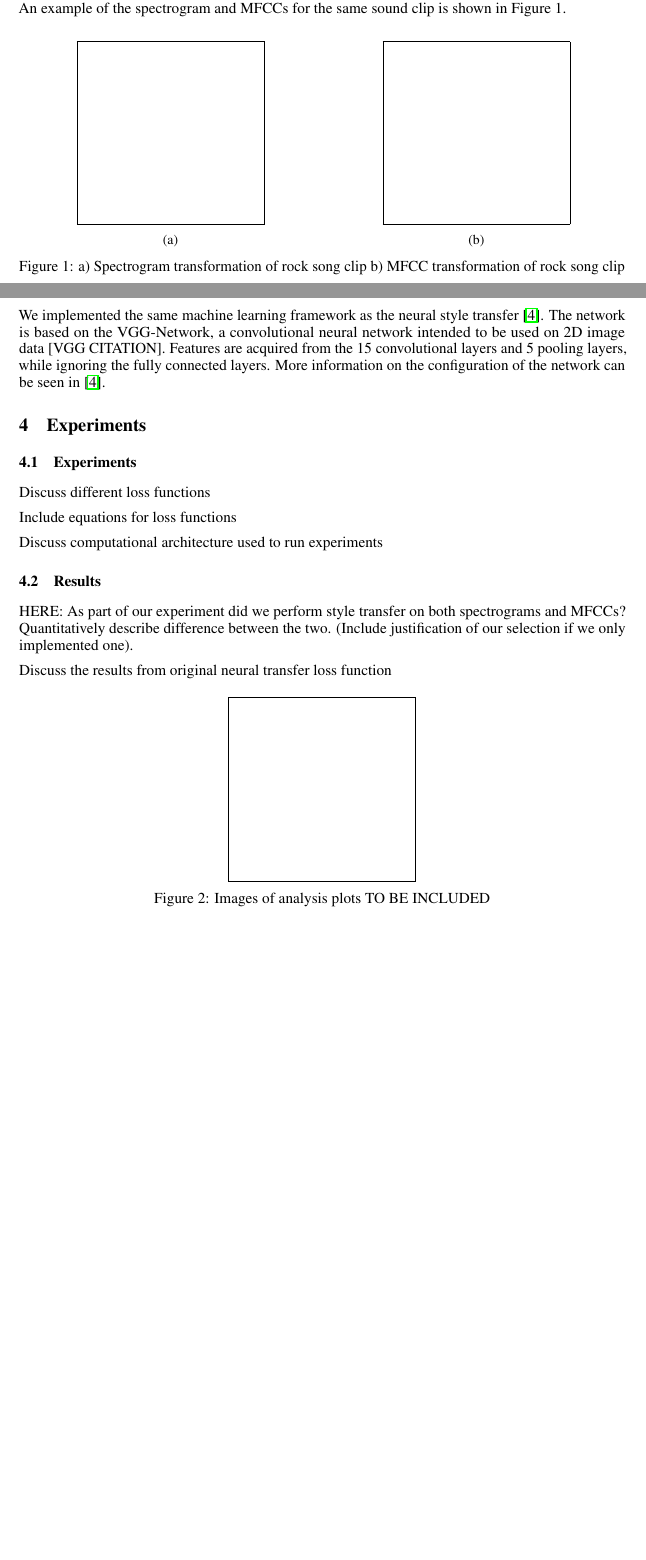
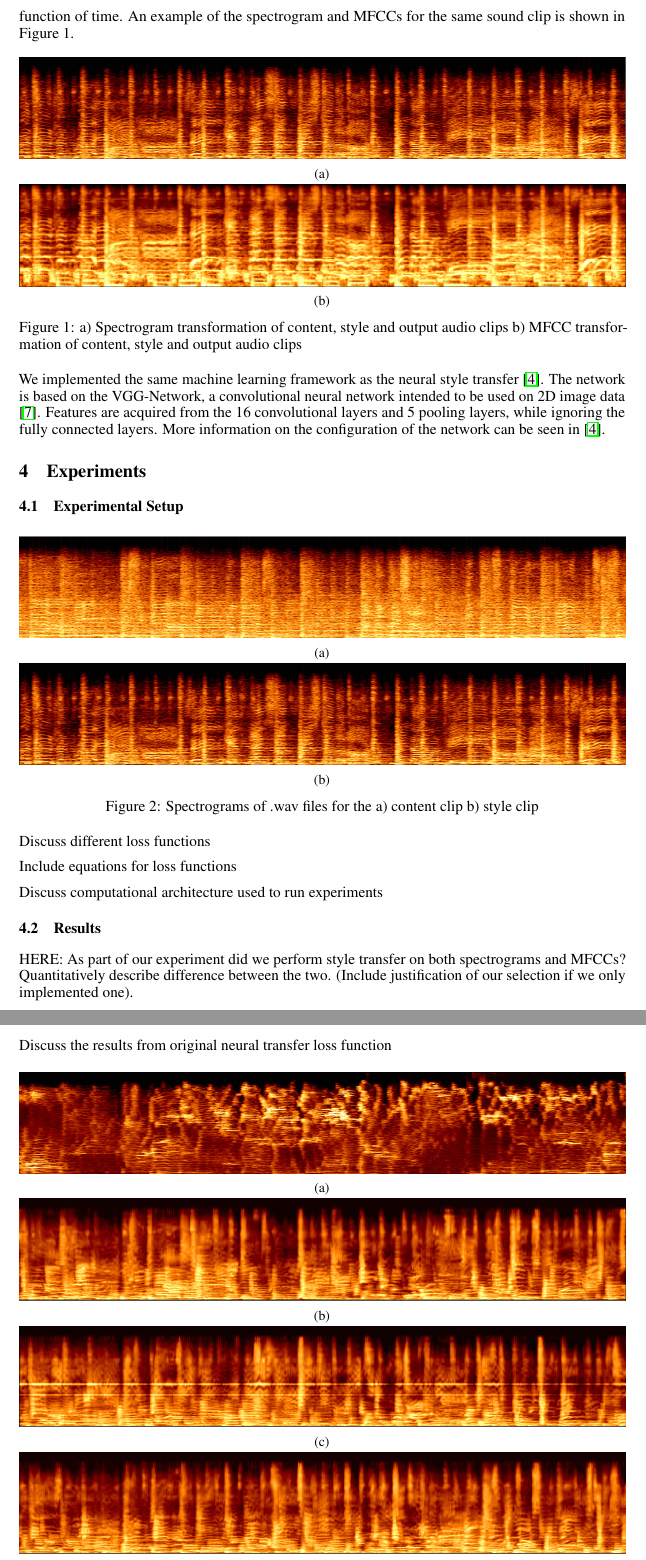
Before and after one commit to padster/AudioStyle, a LaTeX paper (paper/CPSC540_FinalReport.tex): two parts of pages 2 and 3 of 5 before the commit and two parts of pages 3 and 4 of 5 after it, joined at a grey line, cut so that both start at the same text, the shorter picture padded with empty space. Compiled offline with pdfLaTeX.

Commit message:
Added figures for report

```diff
--- a/paper/CPSC540_FinalReport.tex
+++ b/paper/CPSC540_FinalReport.tex
@@ -1,7 +1,7 @@
 \documentclass{article}
 
 % if you need to pass options to natbib, use, e.g.:
-% \PassOptionsToPackage{numbers, compress}{natbib}
+\PassOptionsToPackage{numbers, compress}{natbib}
 % before loading nips_2016
 %
 % to avoid loading the natbib package, add option nonatbib:
@@ -22,7 +22,9 @@
 \usepackage{microtype}      % microtypography
 \usepackage{subcaption}
 
-\PassOptionsToPackage{square,numbers}{natbib}
+% Figures
+\usepackage{graphicx}
+\graphicspath{ {../images/} }
 
 \title{Artistic Style Transfer for Music Data}
 
@@ -58,21 +60,5 @@ The application of machine learning principles to artistic or musical data is a
 
 Recent work done by Gatys et al. \citep{Gatys2015} demonstrates that for 2D image data, style and content can be learned independently using CNNs. The activations from two networks, one trained on the input style image and one trained on the input content image, can be used to reconstruct a new output image. This new image preserves the global arrangement and layout of the content image, but with the appearance of the style input image. We suggest that this method can also be applied to music data to achieve a similar effect. We use standard visual representations such as spectrograms or mel-frequency cepstrum coefficients (MFCCs) to represent sound data in a format that is compatible with the neural style transfer algorithm. We can then apply the neural style transfer algorithm to these sound images. Transforming the output back into audio generates a new sound file with the content of one song and the genre or style of another.
-
-Spectrograms and MFCCs are two methods by which audio data can be represented as a two dimensional array. A spectrogram is a plot of the intensity of the short-time Fourier transform (STFT). Sound data is first sectioned into overlapping windows. The Fourier transform is applied to each window, and the results are output as a vertical line showing the intensity at different frequencies. The transform is applied to all of the windows, and the output vertical lines are arranged chronologically. This results in an intensity plot with the horizontal axis representing time, and the vertical axis representing frequency. MFCC plots are also short-term, spectral based features and can be interpreted as a spectrogram with additional processing. To obtain MFCC features, we take the logarithm of the amplitude from the spectorgram, map the results to the mel scale, and then perform a discrete cosine transform \citep{Logan2000}. The mel scale accounts for the difference between actual frequency and perceived pitch. Like the spectrogram, the resulting image plots frequency as a function of time. An example of the spectrogram and MFCCs for the same sound clip is shown in Figure 1.
-
-\begin{figure}[h]
-\begin{subfigure}{0.5\textwidth}
-  \centering
-  \fbox{\rule[-.5cm]{0cm}{4cm} \rule[-.5cm]{4cm}{0cm}}
-  \caption{}
-\end{subfigure}
- \begin{subfigure}{0.5\textwidth}
-  \centering
-  \fbox{\rule[-.5cm]{0cm}{4cm} \rule[-.5cm]{4cm}{0cm}}
-  \caption{}
-\end{subfigure}
-\caption{a) Spectrogram transformation of rock song clip b) MFCC transformation of rock song clip}
-\end{figure}
 
 The loss function implemented by Gatys et al. is a combination of squared-error loss between the feature representations of the output image and the content image, and mean-squared distance between the values of the Gram matrices of the output image and style image \citep{Gatys2015}. To take advantage of this inherent structure that exists within spectrograms and MFCCs, we adjusted the loss functions for the CNNs used to train on the style and content images. We implemented a new loss function based on autocorrelations between horizontal and vertical pixels in an attempt to represent timing and harmonic patterns that exist in the audio data.
 
@@ -97 +83,2 @@ The work done by Choi et al. also focusses on genre classification, but provides
 
+\textbf{2D Audio Representation} Spectrograms and MFCCs are two methods by which audio data can be represented as a two dimensional array. A spectrogram is a plot of the intensity of the short-time Fourier transform (STFT). Sound data is first sectioned into overlapping windows. The Fourier transform is applied to each window, and the results are output as a vertical line showing the intensity at different frequencies. The transform is applied to all of the windows, and the output vertical lines are arranged chronologically. This results in an intensity plot with the horizontal axis representing time, and the vertical axis representing frequency. MFCC plots are also short-term, spectral based features and can be interpreted as a spectrogram with additional processing. To obtain MFCC features, we take the logarithm of the amplitude from the spectorgram, map the results to the mel scale, and then perform a discrete cosine transform \citep{Logan2000}. The mel scale accounts for the difference between actual frequency and perceived pitch. Like the spectrogram, the resulting image plots frequency as a function of time. An example of the spectrogram and MFCCs for the same sound clip is shown in Figure 1.
@@ -99,14 +85,37 @@ The dataset used in this paper is the Marsyas GTZAN genre collection. It consist
 
-Describe pre-processing of sound data (ie. conversion to spectrogram/mfcc)
+\begin{figure}[h]
+\begin{subfigure}{\textwidth}
+  \centering
+  \includegraphics[width = \textwidth]{spec_example}
+  \caption{}
+\end{subfigure}
+ \begin{subfigure}{\textwidth}
+  \centering
+  \includegraphics[width = \textwidth]{mel_example}
+  \caption{}
+\end{subfigure}
+\caption{a) Spectrogram transformation of content, style and output audio clips b) MFCC transformation of content, style and output audio clips}
+\end{figure}
 
-
-\subsection{Methods}
-
-We implemented the same machine learning framework as the neural style transfer \cite{Gatys2015}. The network is based on the VGG-Network, a convolutional neural network intended to be used on 2D image data [VGG CITATION]. Features are acquired from the 15 convolutional layers and 5 pooling layers, while ignoring the fully connected layers. More information on the configuration of the network can be seen in \citep{Gatys2015}.
+We implemented the same machine learning framework as the neural style transfer \cite{Gatys2015}. The network is based on the VGG-Network, a convolutional neural network intended to be used on 2D image data \citep{Simonyan2014}. Features are acquired from the 16 convolutional layers and 5 pooling layers, while ignoring the fully connected layers. More information on the configuration of the network can be seen in \citep{Gatys2015}.
 
 \section{Experiments}
 
-\subsection{Experiments}
+\subsection{Experimental Setup}
+
+\begin{figure}[h]
+\begin{subfigure}{\textwidth}
+  \centering
+  \includegraphics[width = \textwidth]{content_spec}
+  \caption{}
+\end{subfigure}
+\begin{subfigure}{\textwidth}
+  \centering
+  \includegraphics[width = \textwidth]{style_spec}
+  \caption{}
+\end{subfigure}
+\caption{Spectrograms of .wav files for the a) content clip b) style clip}
+\end{figure}
 
 Discuss different loss functions
 
@@ -121,9 +130,27 @@ HERE: As part of our experiment did we perform style transfer on both spectrogra
 Discuss the results from original neural transfer loss function
 
 \begin{figure}[h]
+\begin{subfigure}{\textwidth}
   \centering
-  \fbox{\rule[-.5cm]{0cm}{4cm} \rule[-.5cm]{4cm}{0cm}}
-  \caption{Images of analysis plots TO BE INCLUDED}
+  \includegraphics[width = \textwidth]{out1_spec}
+  \caption{}
+\end{subfigure}
+\begin{subfigure}{\textwidth}
+  \centering
+  \includegraphics[width = \textwidth]{out2_spec}
+  \caption{}
+\end{subfigure}
+\begin{subfigure}{\textwidth}
+  \centering
+  \includegraphics[width = \textwidth]{out3_spec}
+  \caption{}
+\end{subfigure}
+\begin{subfigure}{\textwidth}
+  \centering
+  \includegraphics[width = \textwidth]{out4_spec}
+  \caption{}
+\end{subfigure}
+\caption{Output spectrograms after style transfer using a) original loss function b) MFCC transform with original loss function c) MFCC transform with row autocorrelation added to loss function d) MFCC transform with row and column autocorrelation added to loss function}
 \end{figure}
 
 Discuss the results from using autocorrelation loss function
```
Also changed, not shown: paper/CPSC540_FinalReport.bib (+12 -0 lines), images/col_ac_input.png (added), images/content_spec.png (added), images/mel_example.png (added), images/out1_spec.png (added), images/out2_spec.png (added), images/out3_spec.png (added), images/out4_spec.png (added), images/row_ac_input.png (added), images/spec_example.png (added), images/style_spec.png (added), paper/CPSC540_FinalReport.tex (25 more changed lines), 1 other file.
